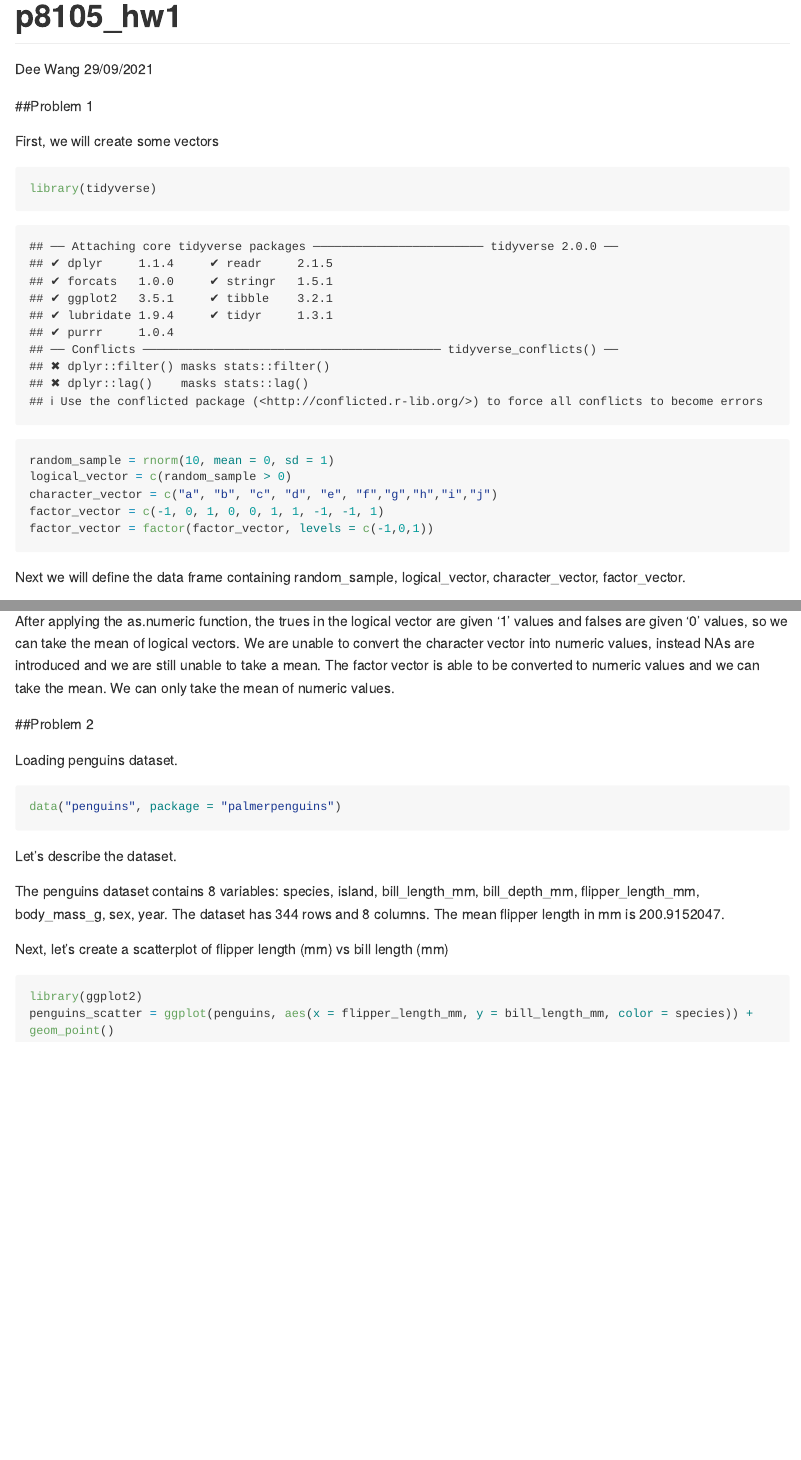
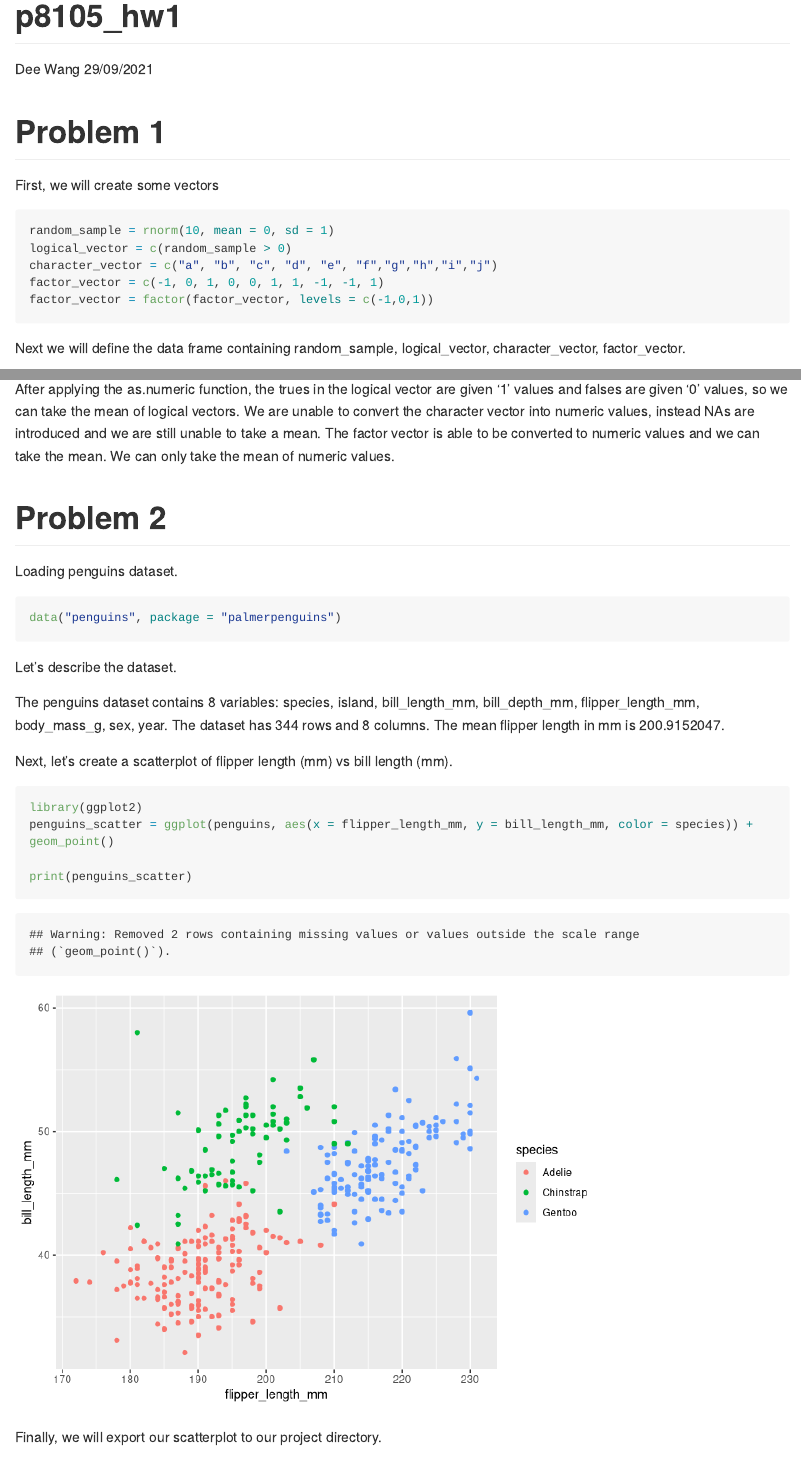
Before and after one commit to dtw2127/p8105_hw1_dtw2127, an R Markdown document (p8105_hw1_dtw2127.Rmd): the page in a window 1100 px wide, from its top, and a second part further down, joined at a grey line. Rendered offline with R 4.5, knitr and Pandoc, with nearby package versions; code that draws random numbers runs with fixed seeds of ours; long lines of code are wrapped.

Commit message:
final tweaks to language

````diff
--- a/p8105_hw1_dtw2127.Rmd
+++ b/p8105_hw1_dtw2127.Rmd
@@ -5,13 +5,11 @@ date: "29/09/2021"
 output: github_document
 ---
 
-##Problem 1
+# Problem 1
 
 First, we will create some vectors
 
 ```{r vectors}
-library(tidyverse)
-
 random_sample = rnorm(10, mean = 0, sd = 1)
 logical_vector = c(random_sample > 0)
 character_vector = c("a", "b", "c", "d", "e", "f","g","h","i","j")
@@ -46,7 +45,7 @@ as.numeric(pull(data_frame, factor_vector))
 ```
 After applying the as.numeric function, the trues in the logical vector are given '1' values and falses are given '0' values, so we can take the mean of logical vectors. We are unable to convert the character vector into numeric values, instead NAs are introduced and we are still unable to take a mean. The factor vector is able to be converted to numeric values and we can take the mean. We can only take the mean of numeric values.
 
-##Problem 2
+# Problem 2
 
 Loading penguins dataset.
 
@@ -59,10 +58,14 @@ Let's describe the dataset.
 
 The penguins dataset contains 8 variables: `r colnames(penguins)`. The dataset has `r nrow(penguins)` rows and `r ncol(penguins)` columns. The mean flipper length in mm is `r mean(pull(penguins, flipper_length_mm), na.rm = TRUE)`.
 
-Next, let's create a scatterplot of flipper length (mm) vs bill length (mm)
+Next, let's create a scatterplot of flipper length (mm) vs bill length (mm).
 
-```{r}
+```{r scatterplot}
 library(ggplot2)
 penguins_scatter = ggplot(penguins, aes(x = flipper_length_mm, y = bill_length_mm, color = species)) + geom_point()
 
+print(penguins_scatter)
+
 ```
+
+Finally, we will export our scatterplot to our project directory.
````
Also changed, not shown: p8105_hw1_dtw2127.md, p8105_hw1_dtw2127.Rmd (7 more changed lines).
